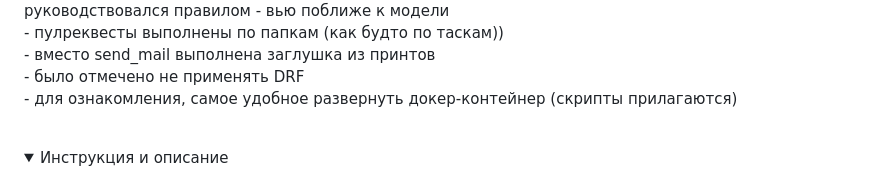
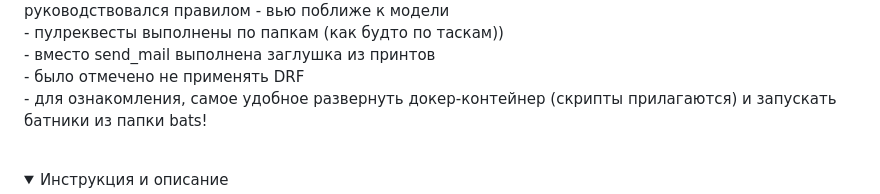
Before and after one commit to lirik1982/Test_Robots, a Markdown page: README.md, the part around the change. Rendered like a GitHub page; folded sections open.

```diff
--- a/README.md
+++ b/README.md
@@ -79,7 +79,7 @@ _**Примечание от старшего технического спец
 - пулреквесты выполнены по папкам (как будто по таскам))<br />
 - вместо send_mail выполнена заглушка из принтов <br />
 - было отмечено не применять DRF<br />
-- для ознакомления, самое удобное развернуть докер-контейнер (скрипты прилагаются)
+- для ознакомления, самое удобное развернуть докер-контейнер (скрипты прилагаются) и запускать батники из папки bats!
 </details>
 
   <br />
```
